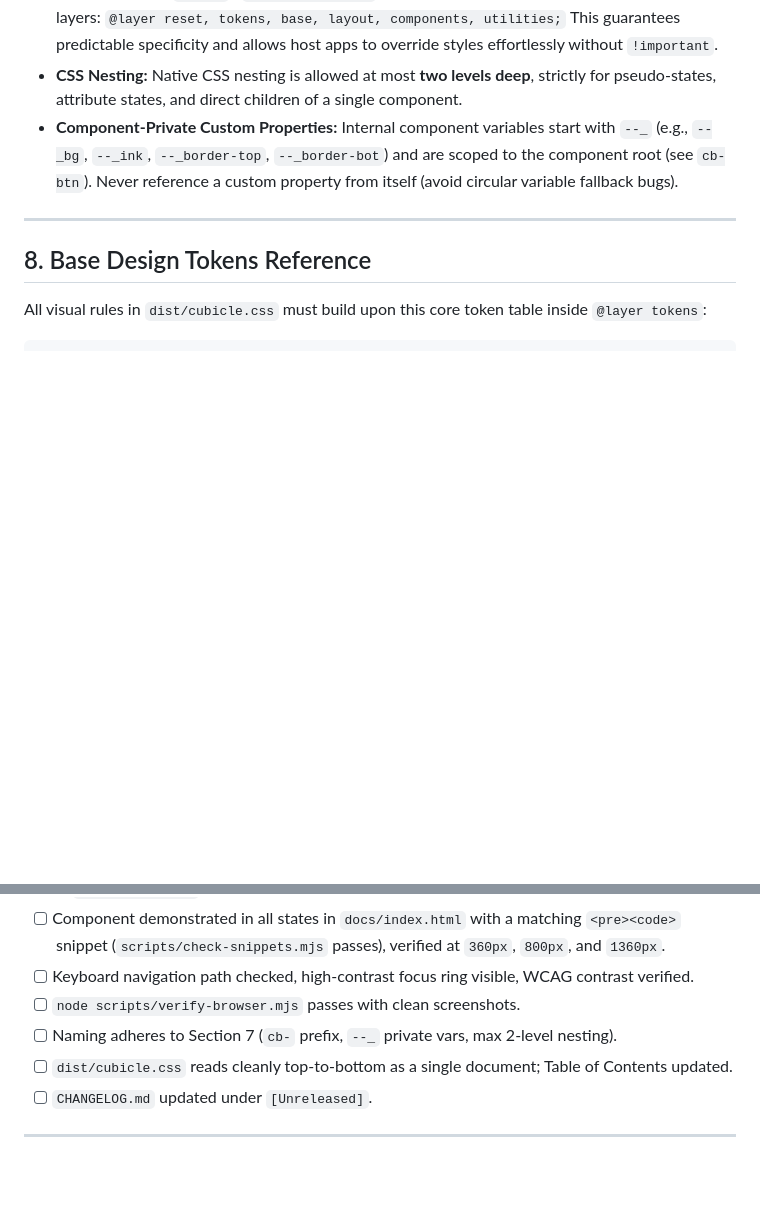
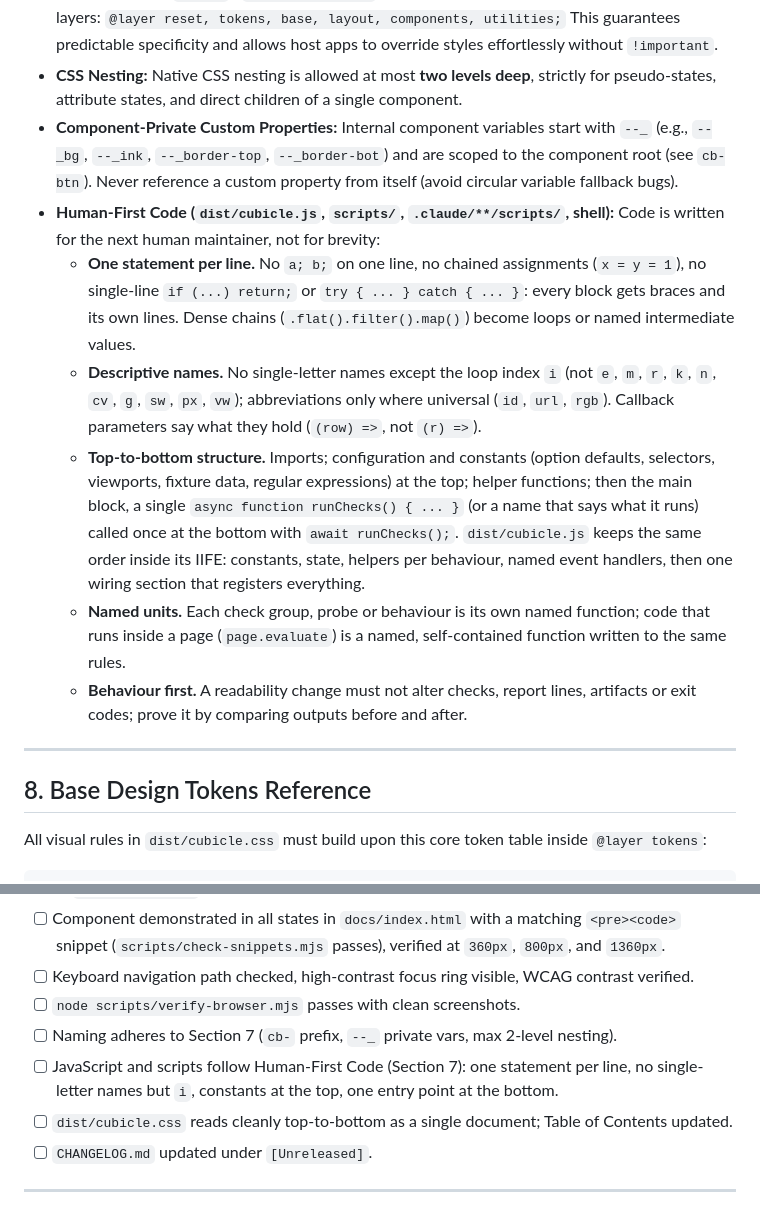
Before and after one commit to ilyasirotin/cubicle-css, a Markdown page: AGENTS.md, 2 parts joined by grey strips. Drawn GitHub-style; blank space fills up the shorter version.

Commit message:
docs(agents): human-first code rules for cubicle.js and scripts
Section 7 states how JavaScript and scripts are written (one statement per
line, descriptive names, constants at the top, one entry point at the
bottom, named in-page functions, unchanged behaviour), and the Definition
of Done checks it, so scripts do not need another readability pass.

Co-Authored-By: Claude Opus 5.5 <noreply@anthropic.com>

```diff
--- a/AGENTS.md
+++ b/AGENTS.md
@@ -112,6 +112,12 @@ When designing or modifying components, adhere to these domain-specific UX patte
   This guarantees predictable specificity and allows host apps to override styles effortlessly without `!important`.
 - **CSS Nesting:** Native CSS nesting is allowed at most **two levels deep**, strictly for pseudo-states, attribute states, and direct children of a single component.
 - **Component-Private Custom Properties:** Internal component variables start with `--_` (e.g., `--_bg`, `--_ink`, `--_border-top`, `--_border-bot`) and are scoped to the component root (see `cb-btn`). Never reference a custom property from itself (avoid circular variable fallback bugs).
+- **Human-First Code (`dist/cubicle.js`, `scripts/`, `.claude/**/scripts/`, shell):** Code is written for the next human maintainer, not for brevity:
+  - **One statement per line.** No `a; b;` on one line, no chained assignments (`x = y = 1`), no single-line `if (...) return;` or `try { ... } catch { ... }`: every block gets braces and its own lines. Dense chains (`.flat().filter().map()`) become loops or named intermediate values.
+  - **Descriptive names.** No single-letter names except the loop index `i` (not `e`, `m`, `r`, `k`, `n`, `cv`, `g`, `sw`, `px`, `vw`); abbreviations only where universal (`id`, `url`, `rgb`). Callback parameters say what they hold (`(row) =>`, not `(r) =>`).
+  - **Top-to-bottom structure.** Imports; configuration and constants (option defaults, selectors, viewports, fixture data, regular expressions) at the top; helper functions; then the main block, a single `async function runChecks() { ... }` (or a name that says what it runs) called once at the bottom with `await runChecks();`. `dist/cubicle.js` keeps the same order inside its IIFE: constants, state, helpers per behaviour, named event handlers, then one wiring section that registers everything.
+  - **Named units.** Each check group, probe or behaviour is its own named function; code that runs inside a page (`page.evaluate`) is a named, self-contained function written to the same rules.
+  - **Behaviour first.** A readability change must not alter checks, report lines, artifacts or exit codes; prove it by comparing outputs before and after.
 
 ---
 
@@ -301,6 +307,7 @@ Communicate with the maintainer in chat using the maintainer's preferred languag
 - [ ] Keyboard navigation path checked, high-contrast focus ring visible, WCAG contrast verified.
 - [ ] `node scripts/verify-browser.mjs` passes with clean screenshots.
 - [ ] Naming adheres to Section 7 (`cb-` prefix, `--_` private vars, max 2-level nesting).
+- [ ] JavaScript and scripts follow Human-First Code (Section 7): one statement per line, no single-letter names but `i`, constants at the top, one entry point at the bottom.
 - [ ] `dist/cubicle.css` reads cleanly top-to-bottom as a single document; Table of Contents updated.
 - [ ] `CHANGELOG.md` updated under `[Unreleased]`.
 
```
